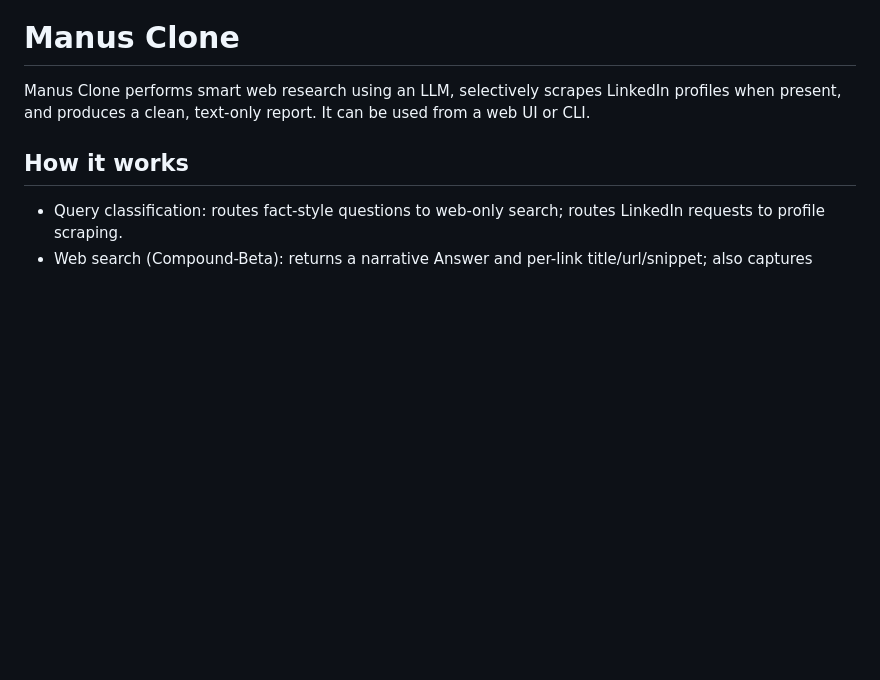
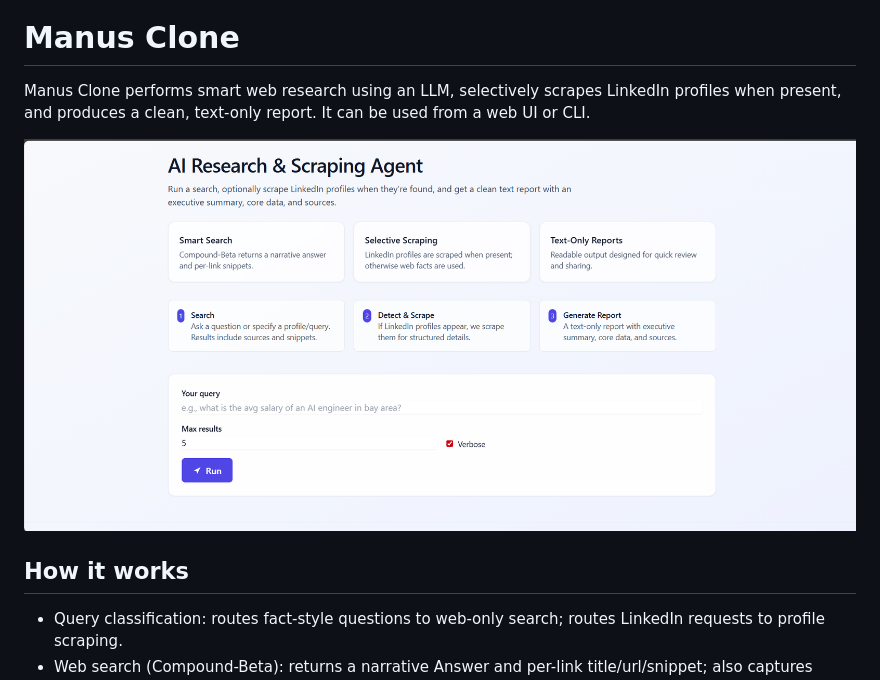
Before and after one commit to 0xnomy/manus-clone, a Markdown page: README.md, the part around the change. GitHub-like rendering; pictures changed too: frontend.png (added); blank space fills up the shorter version.

```diff
--- a/README.md
+++ b/README.md
@@ -1,6 +1,8 @@
 # Manus Clone
 
 Manus Clone performs smart web research using an LLM, selectively scrapes LinkedIn profiles when present, and produces a clean, text-only report. It can be used from a web UI or CLI.
+
+![Frontend UI](frontend.png)
 
 ## How it works
 
```
